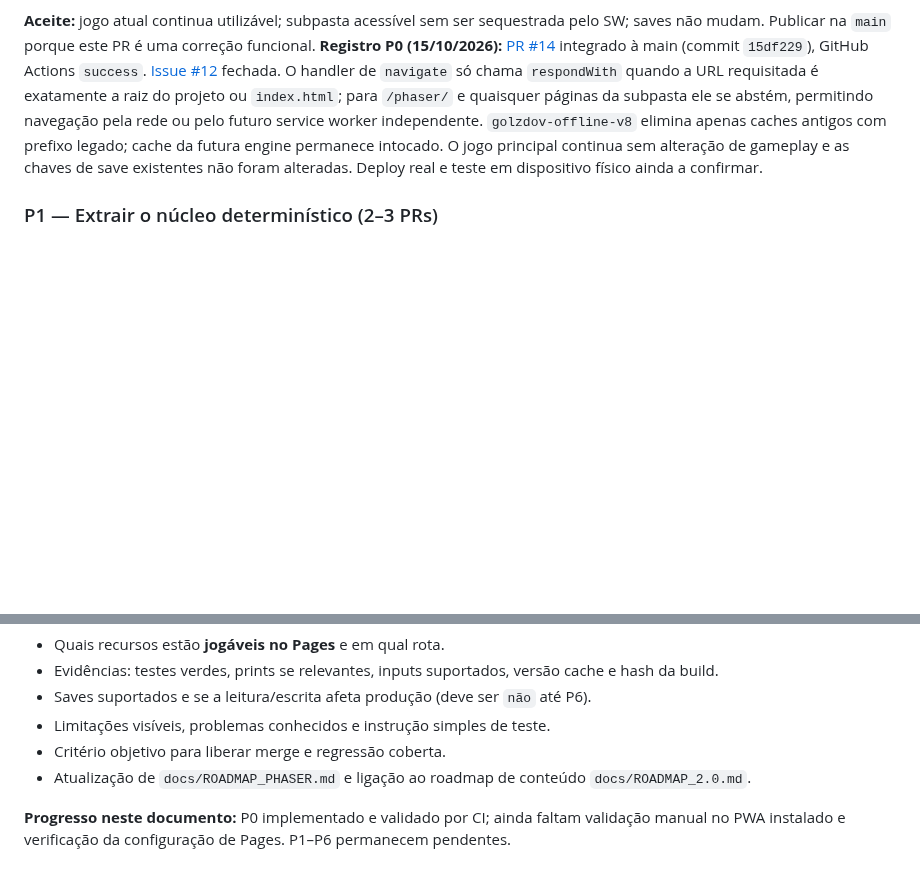
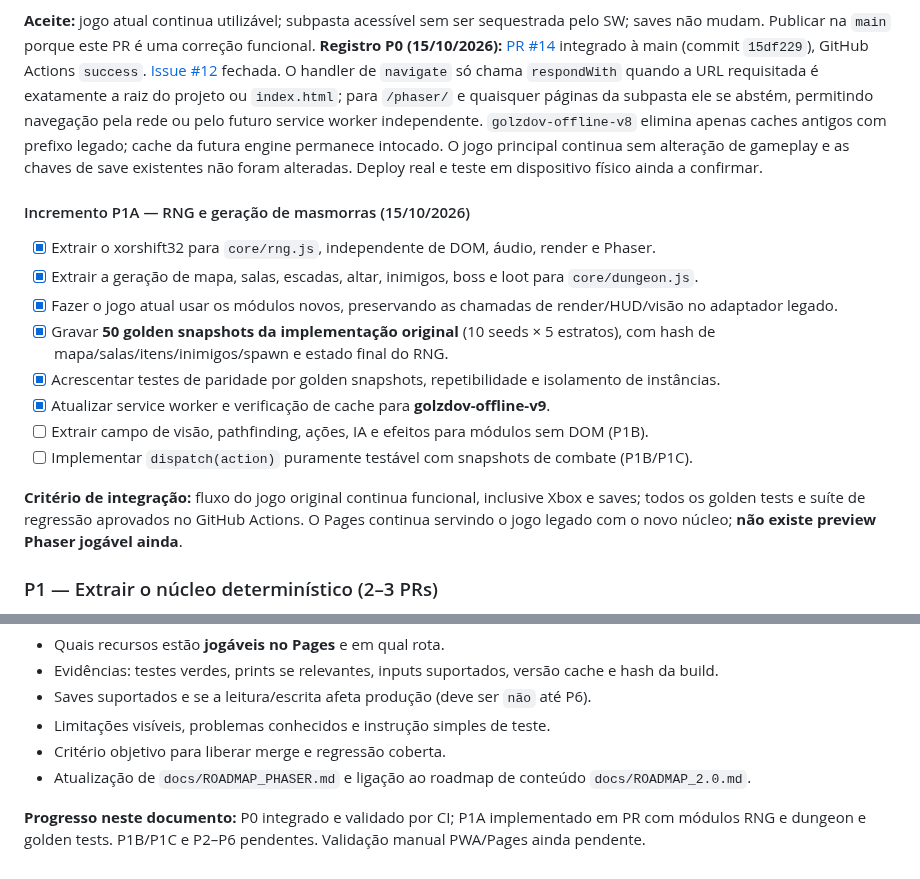
Before and after one commit to pedromaintenance/catacumbas-de-golzdov, a Markdown page: docs/ROADMAP_PHASER.md, 2 parts joined by grey strips. GitHub-like rendering; blank space fills up the shorter version.

Commit message:
docs(phaser): acompanhar P1A RNG + masmorra com golden tests

```diff
--- a/docs/ROADMAP_PHASER.md
+++ b/docs/ROADMAP_PHASER.md
@@ -141,6 +141,18 @@ docs/
 **Registro P0 (15/10/2026):** [PR #14](https://github.com/pedromaintenance/catacumbas-de-golzdov/pull/14) integrado à main (commit `15df229`), GitHub Actions `success`. [Issue #12](https://github.com/pedromaintenance/catacumbas-de-golzdov/issues/12) fechada.  O handler de `navigate` só chama `respondWith` quando a URL requisitada é exatamente a raiz do projeto ou `index.html`; para `/phaser/` e quaisquer páginas da subpasta ele se abstém, permitindo navegação pela rede ou pelo futuro service worker independente. `golzdov-offline-v8` elimina apenas caches antigos com prefixo legado; cache da futura engine permanece intocado. O jogo principal continua sem alteração de gameplay e as chaves de save existentes não foram alteradas. Deploy real e teste em dispositivo físico ainda a confirmar.
 
 
+#### Incremento P1A — RNG e geração de masmorras (15/10/2026)
+
+- [x] Extrair o xorshift32 para `core/rng.js`, independente de DOM, áudio, render e Phaser.
+- [x] Extrair a geração de mapa, salas, escadas, altar, inimigos, boss e loot para `core/dungeon.js`.
+- [x] Fazer o jogo atual usar os módulos novos, preservando as chamadas de render/HUD/visão no adaptador legado.
+- [x] Gravar **50 golden snapshots da implementação original** (10 seeds × 5 estratos), com hash de mapa/salas/itens/inimigos/spawn e estado final do RNG.
+- [x] Acrescentar testes de paridade por golden snapshots, repetibilidade e isolamento de instâncias.
+- [x] Atualizar service worker e verificação de cache para **golzdov-offline-v9**.
+- [ ] Extrair campo de visão, pathfinding, ações, IA e efeitos para módulos sem DOM (P1B).
+- [ ] Implementar `dispatch(action)` puramente testável com snapshots de combate (P1B/P1C).
+
+**Critério de integração:** fluxo do jogo original continua funcional, inclusive Xbox e saves; todos os golden tests e suíte de regressão aprovados no GitHub Actions. O Pages continua servindo o jogo legado com o novo núcleo; **não existe preview Phaser jogável ainda**.
 ### P1 — Extrair o núcleo determinístico (2–3 PRs)
 
 - [ ] Separar RNG, entidades, estado, geração de dungeon, visibilidade e pathfinding dos acessos a Canvas/DOM.
@@ -261,4 +273,4 @@ Em cada PR registrar:
 - Critério objetivo para liberar merge e regressão coberta.
 - Atualização de `docs/ROADMAP_PHASER.md` e ligação ao roadmap de conteúdo `docs/ROADMAP_2.0.md`.
 
-**Progresso neste documento:** P0 implementado e validado por CI; ainda faltam validação manual no PWA instalado e verificação da configuração de Pages. P1–P6 permanecem pendentes.
+**Progresso neste documento:** P0 integrado e validado por CI; P1A implementado em PR com módulos RNG e dungeon e golden tests. P1B/P1C e P2–P6 pendentes. Validação manual PWA/Pages ainda pendente.
```
